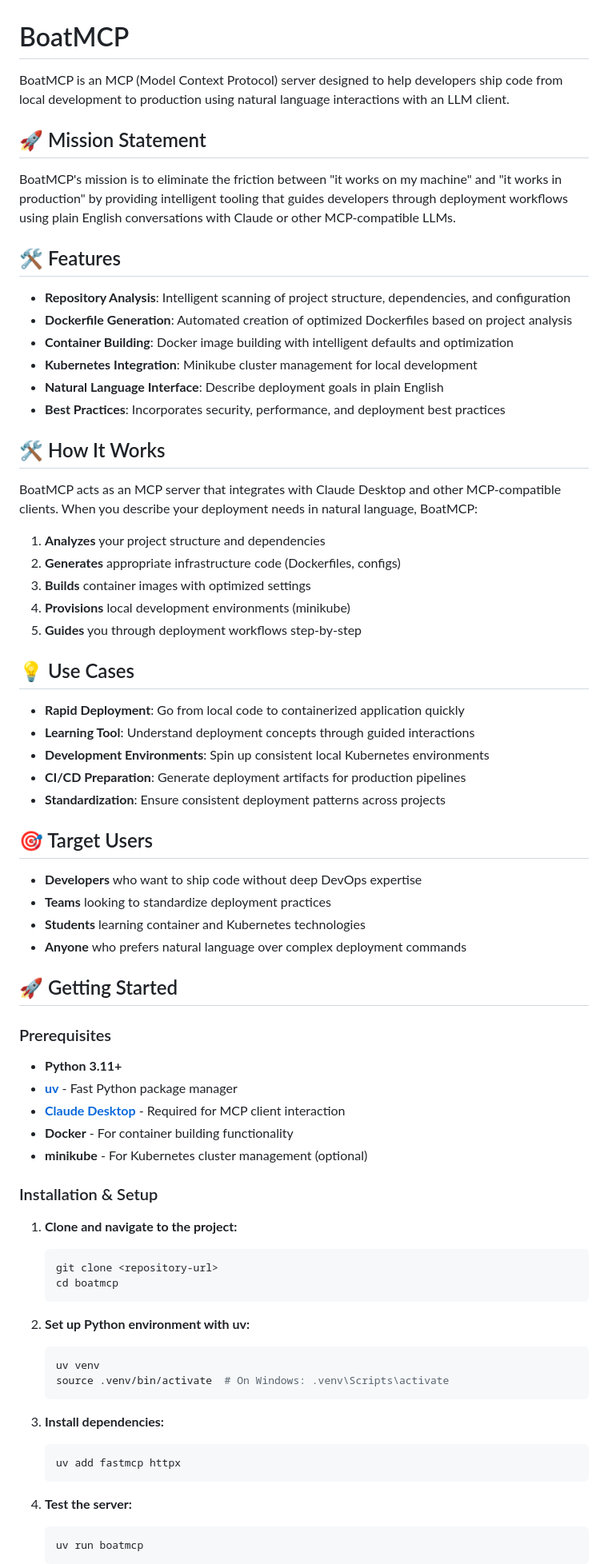
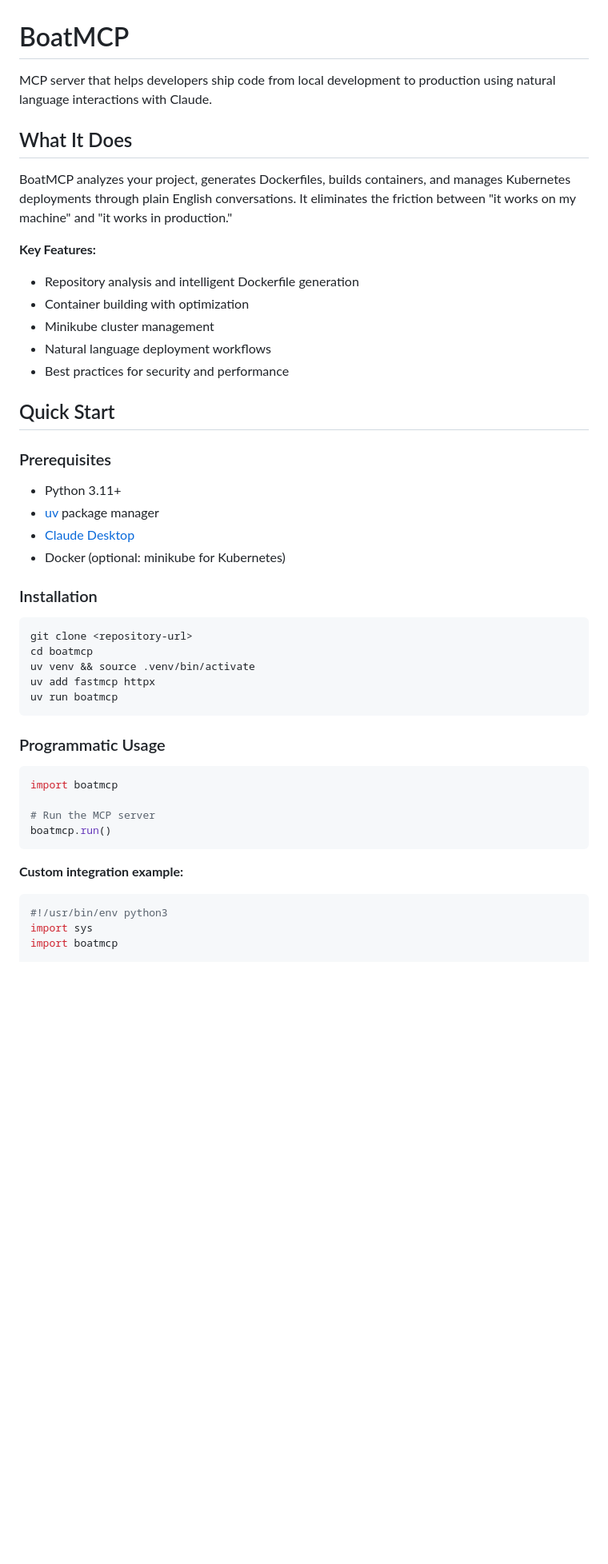
Before and after one commit to zrross11/boatmcp, a Markdown page: README.md, the part around the change printed below. Shown: that part at 80% size. Rendered like a GitHub page; blank space fills up the shorter version.

````diff
--- a/README.md
+++ b/README.md
@@ -1,76 +1,48 @@
 # BoatMCP
 
-BoatMCP is an MCP (Model Context Protocol) server designed to help developers ship code from local development to production using natural language interactions with an LLM client.
+MCP server that helps developers ship code from local development to production using natural language interactions with Claude.
 
-## 🚀 Mission Statement
+## What It Does
 
-BoatMCP's mission is to eliminate the friction between "it works on my machine" and "it works in production" by providing intelligent tooling that guides developers through deployment workflows using plain English conversations with Claude or other MCP-compatible LLMs.
+BoatMCP analyzes your project, generates Dockerfiles, builds containers, and manages Kubernetes deployments through plain English conversations. It eliminates the friction between "it works on my machine" and "it works in production."
 
-## 🛠 Features
+**Key Features:**
+- Repository analysis and intelligent Dockerfile generation
+- Container building with optimization
+- Minikube cluster management
+- Natural language deployment workflows
+- Best practices for security and performance
 
-- **Repository Analysis**: Intelligent scanning of project structure, dependencies, and configuration
-- **Dockerfile Generation**: Automated creation of optimized Dockerfiles based on project analysis
-- **Container Building**: Docker image building with intelligent defaults and optimization
-- **Kubernetes Integration**: Minikube cluster management for local development
-- **Natural Language Interface**: Describe deployment goals in plain English
-- **Best Practices**: Incorporates security, performance, and deployment best practices
-
-## 🛠 How It Works
-
-BoatMCP acts as an MCP server that integrates with Claude Desktop and other MCP-compatible clients. When you describe your deployment needs in natural language, BoatMCP:
-
-1. **Analyzes** your project structure and dependencies
-2. **Generates** appropriate infrastructure code (Dockerfiles, configs)
-3. **Builds** container images with optimized settings
-4. **Provisions** local development environments (minikube)
-5. **Guides** you through deployment workflows step-by-step
-
-## 💡 Use Cases
-
-- **Rapid Deployment**: Go from local code to containerized application quickly
-- **Learning Tool**: Understand deployment concepts through guided interactions
-- **Development Environments**: Spin up consistent local Kubernetes environments
-- **CI/CD Preparation**: Generate deployment artifacts for production pipelines
-- **Standardization**: Ensure consistent deployment patterns across projects
-
-## 🎯 Target Users
-
-- **Developers** who want to ship code without deep DevOps expertise
-- **Teams** looking to standardize deployment practices
-- **Students** learning container and Kubernetes technologies
-- **Anyone** who prefers natural language over complex deployment commands
-
-## 🚀 Getting Started
+## Quick Start
 
 ### Prerequisites
+- Python 3.11+
+- [uv](https://github.com/astral-sh/uv) package manager
+- [Claude Desktop](https://claude.ai/download)
+- Docker (optional: minikube for Kubernetes)
 
-- **Python 3.11+**
-- **[uv](https://github.com/astral-sh/uv)** - Fast Python package manager
-- **[Claude Desktop](https://claude.ai/download)** - Required for MCP client interaction
-- **Docker** - For container building functionality
-- **minikube** - For Kubernetes cluster management (optional)
+### Installation
 
-### Installation & Setup
+```bash
+git clone <repository-url>
+cd boatmcp
+uv venv && source .venv/bin/activate
+uv add fastmcp httpx
+uv run boatmcp
+```
 
-1. **Clone and navigate to the project:**
-   ```bash
-   git clone <repository-url>
-   cd boatmcp
-   ```
+### Programmatic Usage
 
-2. **Set up Python environment with uv:**
-   ```bash
-   uv venv
-   source .venv/bin/activate  # On Windows: .venv\Scripts\activate
-   ```
+```python
+import boatmcp
 
-3. **Install dependencies:**
-   ```bash
-   uv add fastmcp httpx
-   ```
+# Run the MCP server
+boatmcp.run()
+```
 
-4. **Test the server:**
-   ```bash
-   uv run boatmcp
-   ```
+**Custom integration example:**
+```python
+#!/usr/bin/env python3
+import sys
+import boatmcp
 
````
Also changed, not shown: other parts of README.md (+45 -48 lines).
